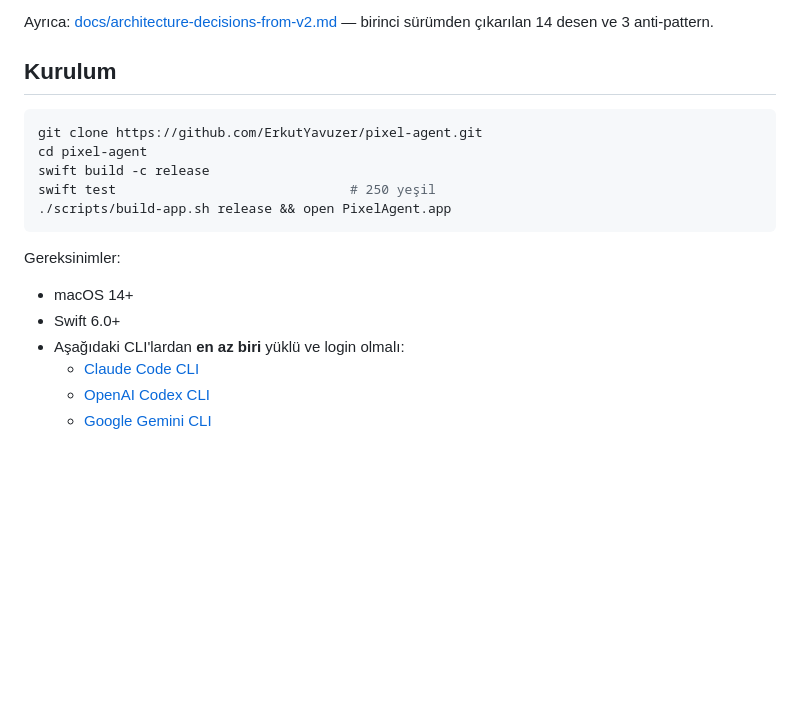
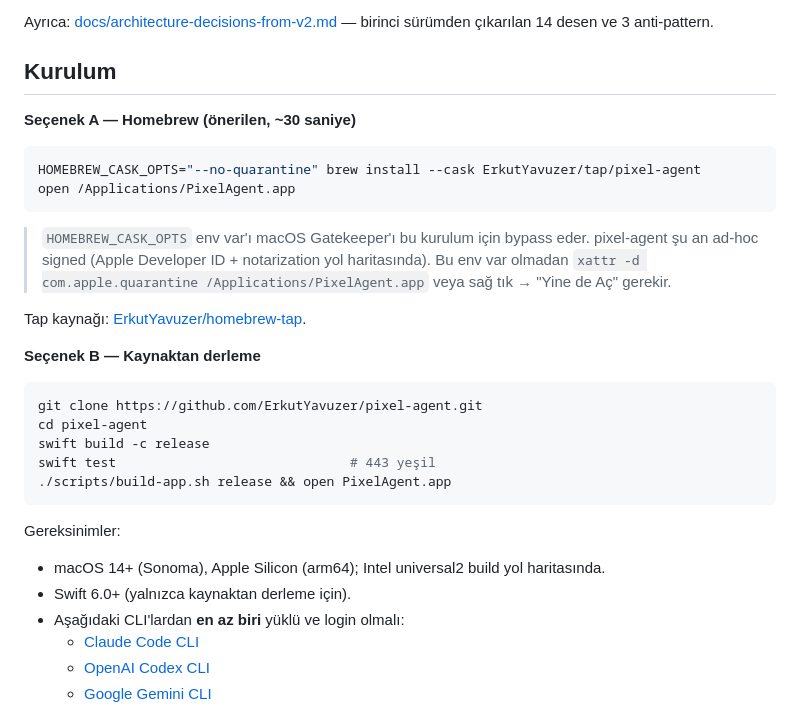
Before and after one commit to ErkutYavuzer/pixel-agent, a Markdown page: README_TR.md, the part around the change. GitHub-like rendering; blank space fills up the shorter version.

````diff
--- a/README_TR.md
+++ b/README_TR.md
@@ -110,17 +110,30 @@ Ayrıca: [docs/architecture-decisions-from-v2.md](docs/architecture-decisions-fr
 
 ## Kurulum
 
+**Seçenek A — Homebrew (önerilen, ~30 saniye)**
+
+```bash
+HOMEBREW_CASK_OPTS="--no-quarantine" brew install --cask ErkutYavuzer/tap/pixel-agent
+open /Applications/PixelAgent.app
+```
+
+> `HOMEBREW_CASK_OPTS` env var'ı macOS Gatekeeper'ı bu kurulum için bypass eder. pixel-agent şu an ad-hoc signed (Apple Developer ID + notarization yol haritasında). Bu env var olmadan `xattr -d com.apple.quarantine /Applications/PixelAgent.app` veya sağ tık → "Yine de Aç" gerekir.
+
+Tap kaynağı: [ErkutYavuzer/homebrew-tap](https://github.com/ErkutYavuzer/homebrew-tap).
+
+**Seçenek B — Kaynaktan derleme**
+
 ```bash
 git clone https://github.com/ErkutYavuzer/pixel-agent.git
 cd pixel-agent
 swift build -c release
-swift test                              # 250 yeşil
+swift test                              # 443 yeşil
 ./scripts/build-app.sh release && open PixelAgent.app
 ```
 
 Gereksinimler:
-- macOS 14+
-- Swift 6.0+
+- macOS 14+ (Sonoma), Apple Silicon (arm64); Intel universal2 build yol haritasında.
+- Swift 6.0+ (yalnızca kaynaktan derleme için).
 - Aşağıdaki CLI'lardan **en az biri** yüklü ve login olmalı:
   - [Claude Code CLI](https://github.com/anthropics/claude-code)
   - [OpenAI Codex CLI](https://github.com/openai/codex)
````
Also changed, not shown: README.md (+15 -4 lines).
